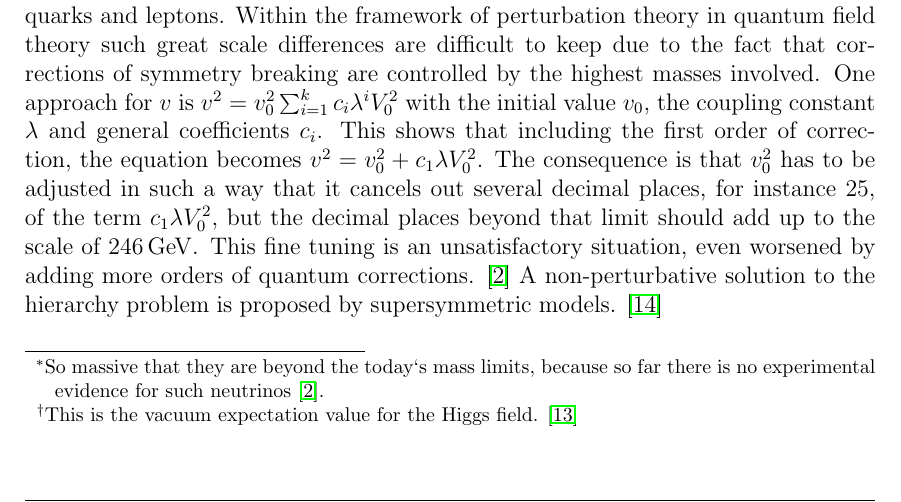
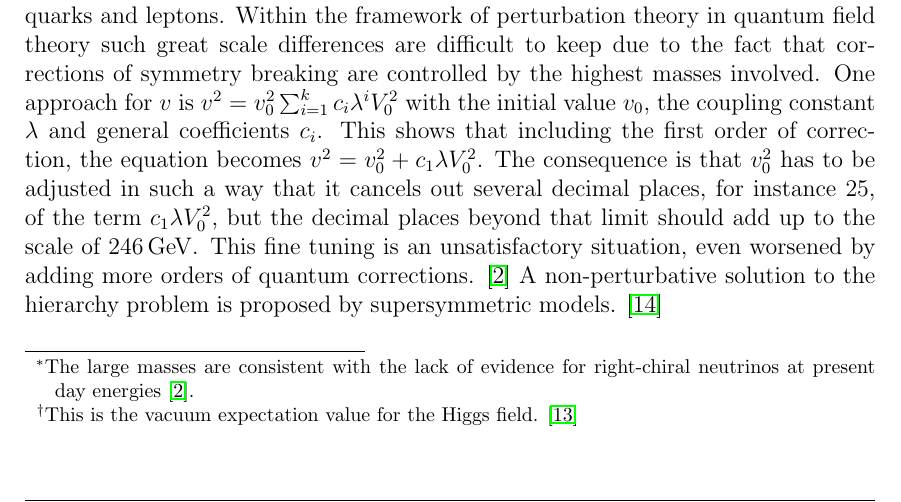
Before and after one commit to LLdaniel/MasterArbeit, a LaTeX thesis (MasterArbeit.tex): part of page 16 of 47, cut so that both start at the same text. Compiled offline with pdfLaTeX.

Commit message:
update Masterarbeit

```diff
--- a/MasterArbeit.tex
+++ b/MasterArbeit.tex
@@ -365,7 +365,7 @@ Figure \ref{SMpic} summarizes the picture of the SM with its fermions and bosons
 %%%%%%%%%%%%%%%%%%%%%%%%%%%%%%%%%%%%%%%%%%%%%%%%%%%%%%%%%%%%%%%%%%%%%%%%%%%%%%%%%%%%%%%%%%%%%%%%%%%%%%%%%%%%%%%%%%%%%%%%%%%%
 \section{Beyond the scope of the Standard Model}\label{beyondSM}
 Nevertheless, there are still many puzzles left which are not described by the SM. This circumstance keeps physicists well motivated to gain further progress and to push the frontiers of our understanding. \cite{Nair} In the following some of the issues are briefly described, like neutrino masses, quantum gravity, the hierarchy problem and supersymmetry.
-\paragraph{Neutrino masses} are confirmed by various neutrino oscillation experiments \cite{Kajita}\cite{McDonald}, although the SM does not predict neutrino masses. The neutrino flavor states $\nu_\alpha$ with $\alpha=e,\mu,\tau$ are quantum entangled with the mass states $\nu_i$ where $i=1,2,3$ described by an unitary matrix $U_{\alpha i}$ \cite{mixing}. One possible extension of the SM, explaining neutrino masses, is the seesaw mechanism. Because of the absence of the right chirality spinor components $\Psi_{R,j}$, the mass term of the Dirac lagrangian $\bar{\Psi}_L\Psi_R+\bar{\Psi}_R\Psi_L$ cannot be formed in case of neutrinos. One possible solution is to describe the neutrino masses with a Majorana mass term, which introduces very massive\footnote{So massive that they are beyond the today`s mass limits, because so far there is no experimental evidence for such neutrinos \cite{Nair}.} right-chiral neutrinos besides light weight left-chiral neutrinos. One caveat is that such right-chiral neutrinos as a consequence have to exist, although within the SM there are only left-handed neutrinos known. \cite{Nair}
+\paragraph{Neutrino masses} are confirmed by various neutrino oscillation experiments \cite{Kajita}\cite{McDonald}, although the SM does not predict neutrino masses. The neutrino flavor states $\nu_\alpha$ with $\alpha=e,\mu,\tau$ are quantum entangled with the mass states $\nu_i$ where $i=1,2,3$ described by an unitary matrix $U_{\alpha i}$ \cite{mixing}. One possible extension of the SM, explaining neutrino masses, is the seesaw mechanism. Because of the absence of the right chirality spinor components $\Psi_{R,j}$, the mass term of the Dirac lagrangian $\bar{\Psi}_L\Psi_R+\bar{\Psi}_R\Psi_L$ cannot be formed in case of neutrinos. One possible solution is to describe the neutrino masses with a Majorana mass term, which introduces very massive right-chiral neutrinos\footnote{The large masses are consistent with the lack of evidence for right-chiral neutrinos at present day energies \cite{Nair}.} besides light weight left-chiral neutrinos. One caveat is that such right-chiral neutrinos as a consequence have to exist, although within the SM there are only left-handed neutrinos known. \cite{Nair}
 \paragraph{Quantum gravity} could be the embedding of general relativity into a framework of quantum theory. Quantum theory provides a well confirmed framework for all theories describing particular interactions. Therefore it would be appealing to have a quantum formulation of gravity, following the example of all other fundamental forces and being one step closer to an unified description. From the point of view of cosmology, quantum gravity could be an encompassing theory for a more fundamental understanding where general relativity breaks down, when it comes to the initial conditions of the early universe or conditions of black holes. \cite{quantumgravity}
 \paragraph{The hierarchy problem} is a current challenge in particle physics and arises from quadratic corrections to the weak scale. \cite{hierarchy} The hierarchy problem formulates the large differences of scales at which symmetries are broken. Considering a single, unifying symmetry, including the standard model symmetries $SU(3)_c\times SU(2)_L\times U(1)_Y$ (see chapter \ref{SM}), which has to be broken at scale $V$, because it is not manifested at the currently explored energy scales. A lower bound is $V\approx 10^{37}\,\text{GeV}$. At the same time spontaneous symmetry breaking takes place for $SU(2)_L\times U(1)_Y$ at scales of $v\approx\SI{246}{\giga\electronvolt}$\footnote{This is the vacuum expectation value for the Higgs field. \cite{VEV}} in order to allow for massive W$^\pm$ and Z$^0$ bosons as well es massive quarks and leptons. Within the framework of perturbation theory in quantum field theory such great scale differences are difficult to keep due to the fact that corrections of symmetry breaking are controlled by the highest masses involved. One approach for $v$ is $v^2=v_0^2\sum_{i=1}^kc_i\lambda^i V_0^2$ with the initial value $v_0$, the coupling constant $\lambda$ and general coefficients $c_i$. This shows that including the first order of correction, the equation becomes $v^2=v_0^2+c_1\lambda V_0^2$. The consequence is that $v_0^2$ has to be adjusted in such a way that it cancels out several decimal places, for instance 25, of the term $c_1\lambda V_0^2$, but the decimal places beyond that limit should add up to the scale of $\SI{246}{\giga\electronvolt}$. This fine tuning is an unsatisfactory situation, even worsened by adding more orders of quantum corrections. \cite{Nair} A non-perturbative solution to the hierarchy problem is proposed by supersymmetric models. \cite{nonperturbative}
 %passt hier wahrscheinlich doch nicht so gut hin, ist ja nicht so wesentlich jetzt für mich... Was ich mir vorstellen könnte ist, dass man das als relativierung zu GUT erklärt, dass auch GUT nicht die eierlegende Wollmilchsau ist--
```
